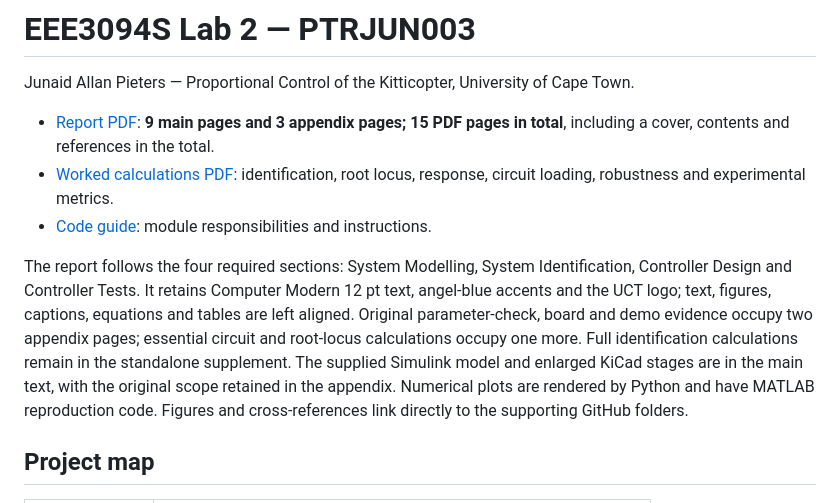
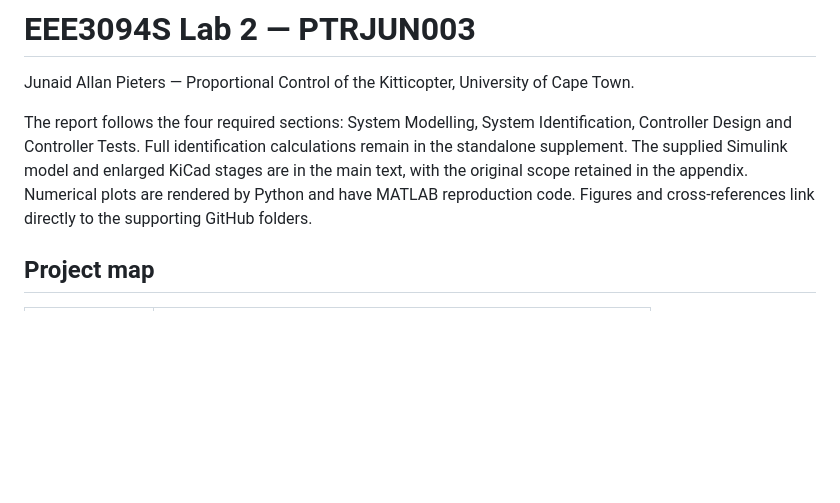
Before and after one commit to NateDogg247/EEE3094S---Lab-2-PTRJUN003-, a Markdown page: README.md, the part around the change. Drawn GitHub-style; blank space fills up the shorter version.

Commit message:
Refactor README to streamline report description
Removed redundant details about the report's structure and formatting while retaining essential information about the contents and organization.

```diff
--- a/README.md
+++ b/README.md
@@ -2,11 +2,7 @@
 
 Junaid Allan Pieters — Proportional Control of the Kitticopter, University of Cape Town.
 
-- [Report PDF](report/PTRJUN003_Lab2_Report.pdf): **9 main pages and 3 appendix pages; 15 PDF pages in total**, including a cover, contents and references in the total.
-- [Worked calculations PDF](calculations/PTRJUN003_Lab2_Calculations.pdf): identification, root locus, response, circuit loading, robustness and experimental metrics.
-- [Code guide](CODE_GUIDE.md): module responsibilities and instructions.
-
-The report follows the four required sections: System Modelling, System Identification, Controller Design and Controller Tests. It retains Computer Modern 12 pt text, angel-blue accents and the UCT logo; text, figures, captions, equations and tables are left aligned. Original parameter-check, board and demo evidence occupy two appendix pages; essential circuit and root-locus calculations occupy one more. Full identification calculations remain in the standalone supplement. The supplied Simulink model and enlarged KiCad stages are in the main text, with the original scope retained in the appendix. Numerical plots are rendered by Python and have MATLAB reproduction code. Figures and cross-references link directly to the supporting GitHub folders.
+The report follows the four required sections: System Modelling, System Identification, Controller Design and Controller Tests. Full identification calculations remain in the standalone supplement. The supplied Simulink model and enlarged KiCad stages are in the main text, with the original scope retained in the appendix. Numerical plots are rendered by Python and have MATLAB reproduction code. Figures and cross-references link directly to the supporting GitHub folders.
 
 ## Project map
 
```
